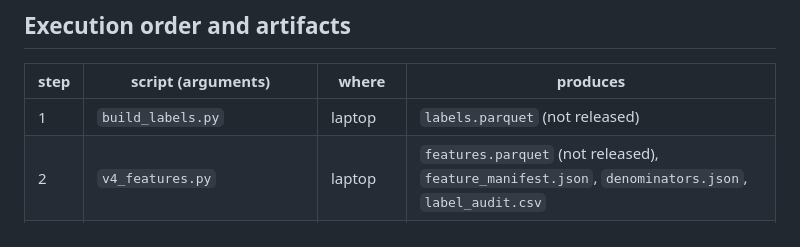
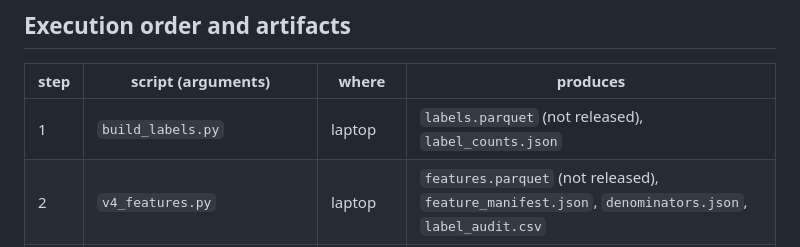
Before and after one commit to bakathefish/redress, a Markdown page: RUN_MANIFEST.md, the part around the change. GitHub-like rendering.

Commit message:
Manifest: name label_counts.json on the step that writes it

```diff
--- a/RUN_MANIFEST.md
+++ b/RUN_MANIFEST.md
@@ -43,7 +43,7 @@ rerun after steps 1 to 3 have been rerun.
 
 | step | script (arguments) | where | produces |
 |---|---|---|---|
-| 1 | `build_labels.py` | laptop | `labels.parquet` (not released) |
+| 1 | `build_labels.py` | laptop | `labels.parquet` (not released), `label_counts.json` |
 | 2 | `v4_features.py` | laptop | `features.parquet` (not released), `feature_manifest.json`, `denominators.json`, `label_audit.csv` |
 | 3 | `v4_train_lgbm.py` (uses `v4lib.py`) | laptop | `oof_scores.parquet` (not released), `train_results.json`, `baseline_scores.parquet` (not released) |
 | 4 | `vm_extract_shape.py` | staging VM | `v4_shape_columns.csv.gz` (not released) |
```
